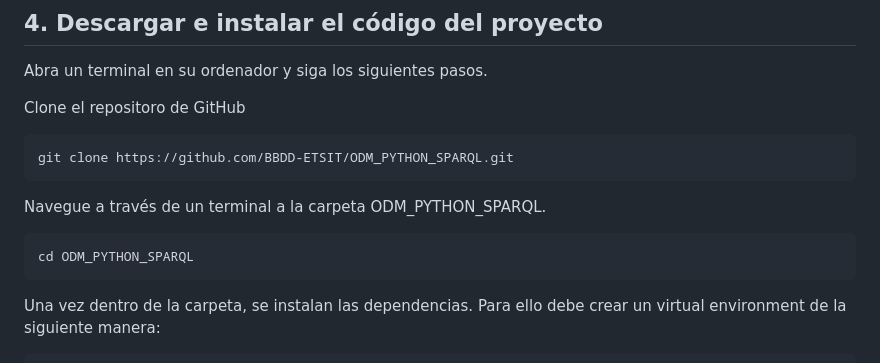
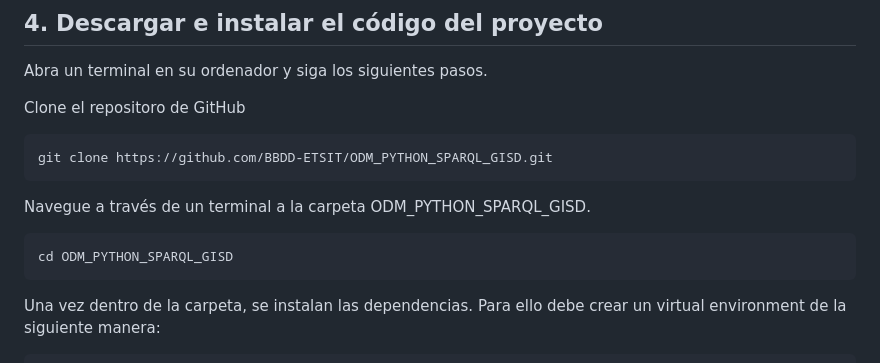
Before and after one commit to BBDD-ETSIT/ODM_PYTHON_SPARQL_GISD, a Markdown page: README.md, the part around the change. Drawn GitHub-style.

````diff
--- a/README.md
+++ b/README.md
@@ -62,12 +62,12 @@ Abra un terminal en su ordenador y siga los siguientes pasos.
 
 Clone el repositoro de GitHub
 ```
-git clone https://github.com/BBDD-ETSIT/ODM_PYTHON_SPARQL.git
+git clone https://github.com/BBDD-ETSIT/ODM_PYTHON_SPARQL_GISD.git
 ```
 
-Navegue a través de un terminal a la carpeta ODM_PYTHON_SPARQL.
+Navegue a través de un terminal a la carpeta ODM_PYTHON_SPARQL_GISD.
 ```
-cd ODM_PYTHON_SPARQL
+cd ODM_PYTHON_SPARQL_GISD
 ```
 
 Una vez dentro de la carpeta, se instalan las dependencias. Para ello debe crear un virtual environment de la siguiente manera:
````
